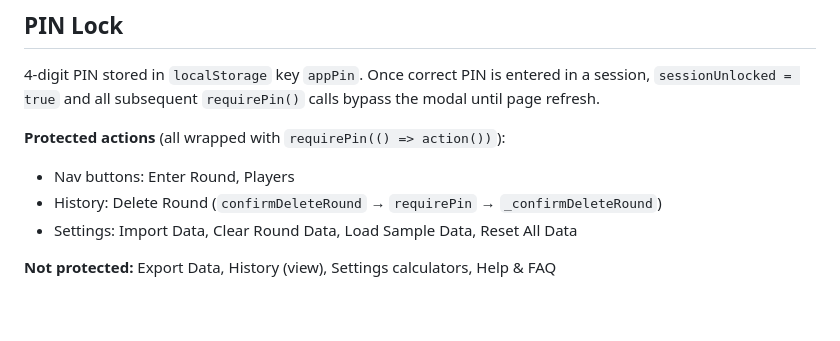
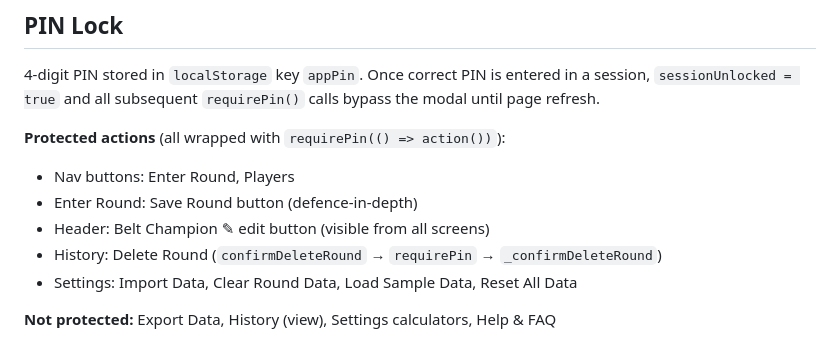
Before and after one commit to mvisanu/fwb-gaggle, a Markdown page: CLAUDE.md, the part around the change. GitHub-like rendering; blank space fills up the shorter version.

```diff
--- a/CLAUDE.md
+++ b/CLAUDE.md
@@ -154,6 +154,8 @@ Closest-to-pin on par 3 holes. Configurable $ per greeny (default $1) and number
 
 **Protected actions** (all wrapped with `requirePin(() => action())`):
 - Nav buttons: Enter Round, Players
+- Enter Round: Save Round button (defence-in-depth)
+- Header: Belt Champion ✎ edit button (visible from all screens)
 - History: Delete Round (`confirmDeleteRound` → `requirePin` → `_confirmDeleteRound`)
 - Settings: Import Data, Clear Round Data, Load Sample Data, Reset All Data
 
```
Also changed, not shown: README.md (+1 -1 lines).
